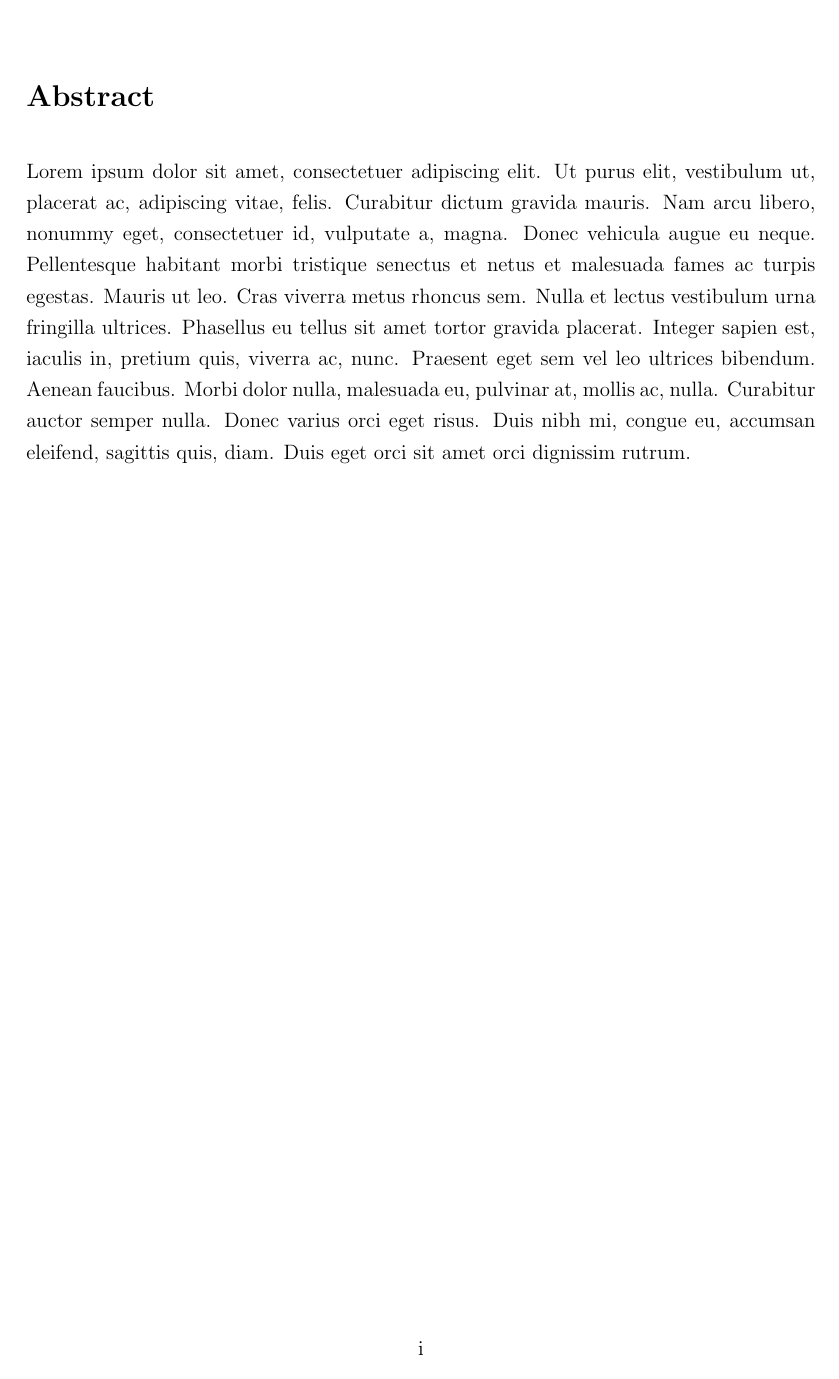
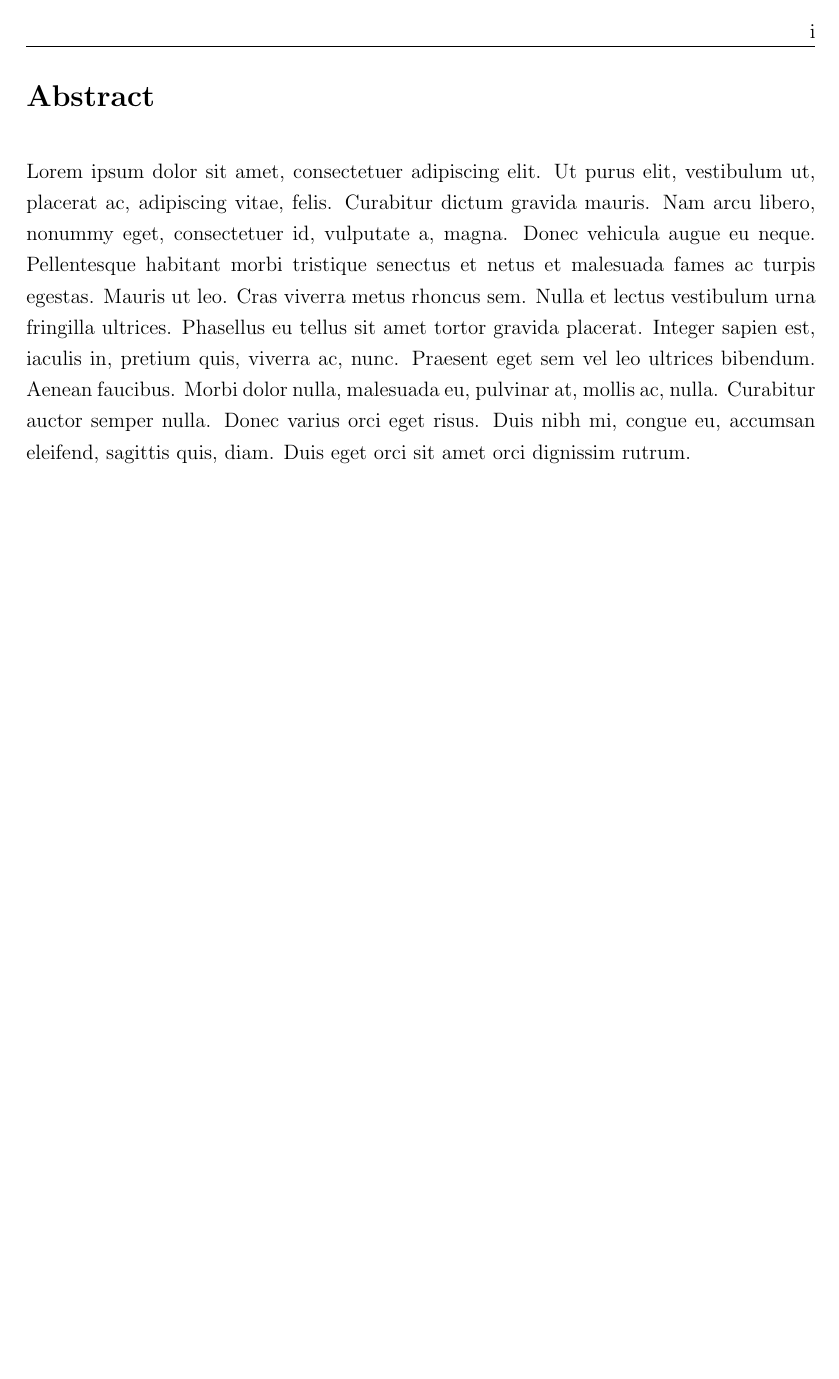
Before and after one commit to severinlandolt/latex-thesis-template, a LaTeX thesis (little-prince-template/your_thesis.tex, which reads little-prince-template/settings/settings.tex): page 2 of 15. Compiled offline with pdfLaTeX; a missing bibliography style is replaced by a similar one.

Commit message:
minor design changes to header, TOC, LOT and LOF

```diff
--- a/little-prince-template/settings/settings.tex
+++ b/little-prince-template/settings/settings.tex
@@ -27,7 +27,8 @@
 \usepackage{xcolor}
 \onehalfspacing
 \newcounter{savepage}
-\setlength{\parindent}{0pt}
+\setlength{\parindent}{0pt} %the indentation when you start a new paragraph
+\setlength{\parindent}{0pt} %the indentation when you start a new paragraph
 \setlength{\parskip}{1em}
 \usepackage{amsmath}
 
@@ -35,11 +36,11 @@
 \usepackage{color}
 \usepackage{tikz}
 \usepackage{float}
-\usepackage{tocloft}
 \usepackage{tabularx}
 \usepackage{multicol}
 \usepackage{dcolumn}
 \usepackage[export]{adjustbox}
+\usepackage{tocloft} %advanced TOC, LOF and LOT options
 \newcommand\tab[1][1cm]{\hspace*{#1}}
 \renewcommand{\cftfigpresnum}{Fig. }
 \renewcommand{\cfttabpresnum}{Tab. }
@@ -47,31 +48,15 @@
 \setlength{\footnotesep}{0cm}
 \renewcommand{\cftfigaftersnum}{:}
 \renewcommand{\cfttabaftersnum}{:}
-
 \setlength{\cftfignumwidth}{2cm}
 \setlength{\cfttabnumwidth}{2cm}
-
 \setlength{\cftfigindent}{0cm}
 \setlength{\cfttabindent}{0cm}
 \usetikzlibrary{decorations.pathreplacing}
 
-%\usepackage{fancyhdr}
-% \pagestyle{fancy}
-% with this we ensure that the chapter and section
-% headings are in lowercase.
-% \renewcommand{\chaptermark}[1]{%
-% \markboth{#1}{}}
-% \renewcommand{\sectionmark}[1]{%
-% \markright{\thesection\ #1}}
-% \fancyhf{}  % delete current header and footer
-% \fancyhead[LE,RO]{\thepage} %page number in the header
-% \fancyhead[LO]{\rightmark}
-% \fancyhead[RE]{\leftmark}
-% \fancyfoot[LE, RO] {\thepage} %page number in the footer
-% \renewcommand{\headrulewidth}{0.4pt}
-% \renewcommand{\footrulewidth}{0pt}
-% \addtolength{\headheight}{0.4pt} % space for the rule
-% \fancypagestyle{plain}{%
-%    \fancyhead{} % get rid of headers on plain pages
-%    \renewcommand{\headrulewidth}{0pt} % and the line
-% }
+% activate the section below if you want chapter names and page number on the top of the page.
+\usepackage{fancyhdr}
+\pagestyle{fancy}
+\fancyhf{}
+\rhead{\thepage}
+\lhead{\nouppercase\leftmark}
```
Also changed, not shown: little-prince-template/03_tail/appendix.tex (+1 -0 lines), little-prince-template/03_tail/declaration.tex (+1 -0 lines), little-prince-template/your_thesis.tex (+6 -3 lines), little-prince-template/your_thesis.pdf.
